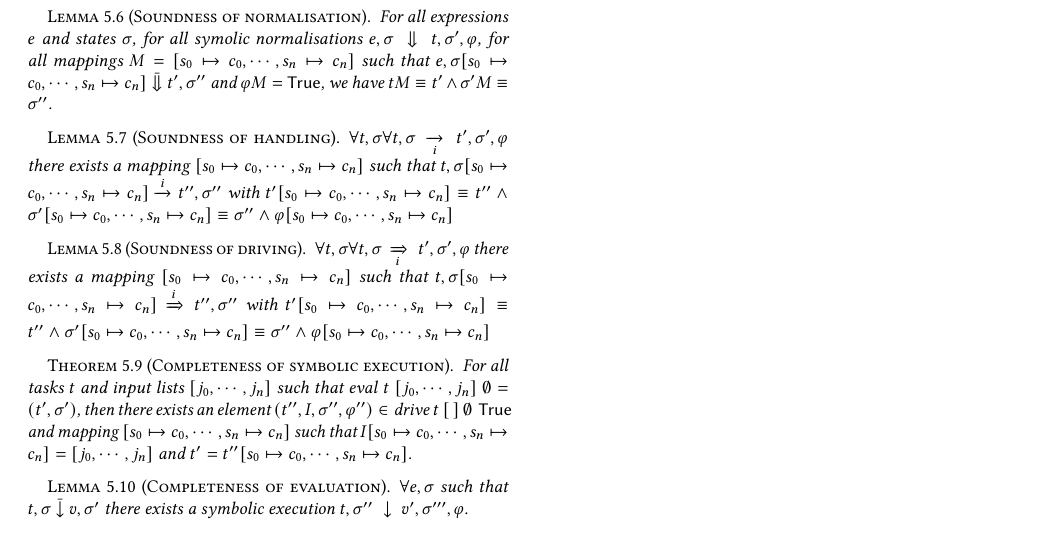
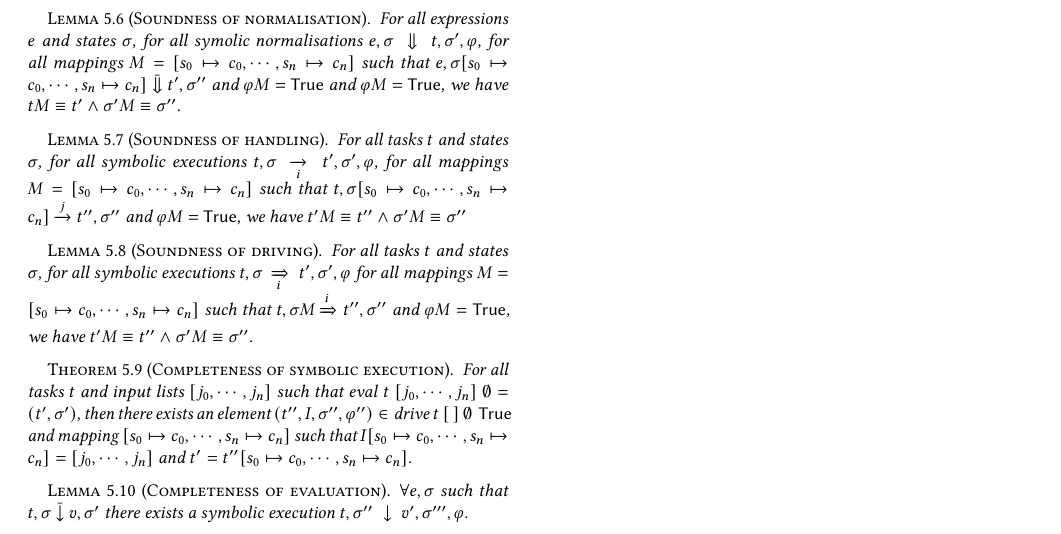
Before and after one commit to timjs/symbolic-tophat, a LaTeX paper (main.tex, which reads sections/properties.tex): part of page 5 of 5, cut so that both start at the same text. Compiled offline with pdfLaTeX.

Commit message:
Fixed some additional lemma's

```diff
--- a/sections/properties.tex
+++ b/sections/properties.tex
@@ -93,24 +93,30 @@ From the IH we directly obtain that $\sigma'' M\equiv\bar{\sigma}$.
   For all expressions $e$ and states $\sigma$,
   for all symolic normalisations $e,\sigma\normalise t,\sigma',\phi$,
   for all mappings $M=[s_0\mapsto c_0,\cdots,s_n\mapsto c_n]$
-  such that $e,\sigma [s_0\mapsto c_0,\cdots,s_n\mapsto c_n] \bar{\normalise}t',\sigma''$ and $\phi M =\True$,
+  such that $e,\sigma [s_0\mapsto c_0,\cdots,s_n\mapsto c_n] \bar{\normalise}t',\sigma''$ and $\phi M =\True$ and $\phi M = \True$,
   we have $t M \equiv t' \wedge \sigma' M \equiv \sigma''$.
 
 \end{lemma}
 
 \begin{lemma}[Soundness of handling]
-  $\forall t,\sigma \forall t,\sigma\handle{i} t',\sigma',\phi$
-  there exists a mapping $[s_0\mapsto c_0,\cdots,s_n\mapsto c_n]$
-  such that $t,\sigma [s_0\mapsto c_0,\cdots,s_n\mapsto c_n] \xrightarrow[]{i} t'',\sigma''$
-  with $t'[s_0\mapsto c_0,\cdots,s_n\mapsto c_n] \equiv t'' \wedge \sigma' [s_0\mapsto c_0,\cdots,s_n\mapsto c_n] \equiv \sigma'' \wedge \phi [s_0\mapsto c_0,\cdots,s_n\mapsto c_n]$
+  \label{lem:soundhandle}
+
+  For all tasks $t$ and states $\sigma$,
+  for all symbolic executions $t,\sigma\handle{i} t',\sigma',\phi$,
+  for all mappings $M = [s_0\mapsto c_0,\cdots,s_n\mapsto c_n]$
+  such that $t,\sigma [s_0\mapsto c_0,\cdots,s_n\mapsto c_n] \xrightarrow[]{j} t'',\sigma''$ and $\phi M = \True$,
+  we have $t'M \equiv t'' \wedge \sigma' M \equiv \sigma''$
 \end{lemma}
 
 
 \begin{lemma}[Soundness of driving]
-  $\forall t,\sigma \forall t,\sigma\drive{i} t',\sigma',\phi$
-  there exists a mapping $[s_0\mapsto c_0,\cdots,s_n\mapsto c_n]$
-  such that $t,\sigma [s_0\mapsto c_0,\cdots,s_n\mapsto c_n] \xRightarrow[]{i} t'',\sigma''$
-  with $t'[s_0\mapsto c_0,\cdots,s_n\mapsto c_n] \equiv t'' \wedge \sigma' [s_0\mapsto c_0,\cdots,s_n\mapsto c_n] \equiv \sigma'' \wedge \phi [s_0\mapsto c_0,\cdots,s_n\mapsto c_n]$
+  \label{lem:sounddrive}
+
+  For all tasks $t$ and states $\sigma$,
+  for all symbolic executions $t,\sigma\drive{i} t',\sigma',\phi$
+  for all mappings $M=[s_0\mapsto c_0,\cdots,s_n\mapsto c_n]$
+  such that $t,\sigma M \xRightarrow[]{i} t'',\sigma''$ and $\phi M = \True$,
+  we have $t'M \equiv t'' \wedge \sigma' M \equiv \sigma''$.
 \end{lemma}
 
 
```
